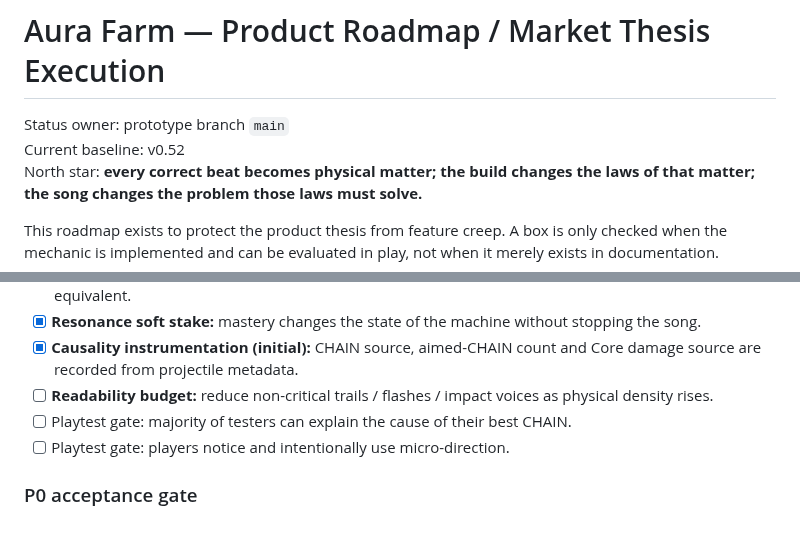
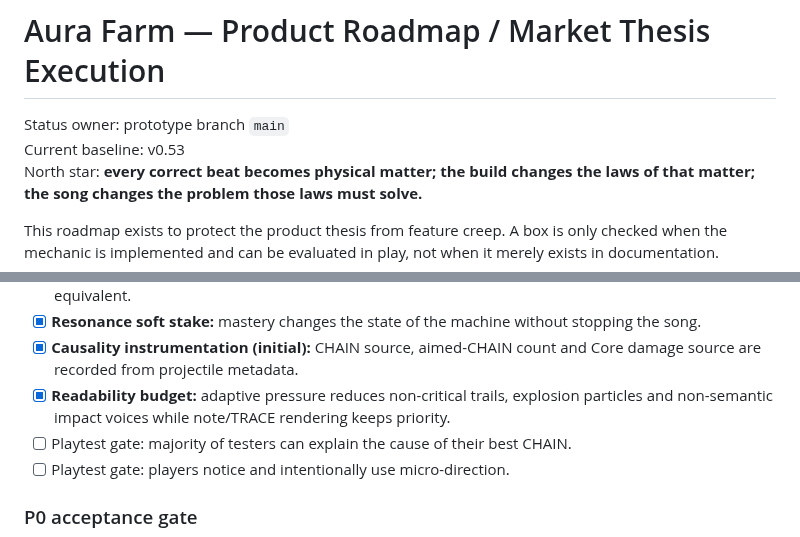
Before and after one commit to Lootchen/Aura-Farm-, a Markdown page: docs/product-roadmap-market-thesis-v0.52.md, 2 parts joined by grey strips. Rendered like a GitHub page.

```diff
--- a/docs/product-roadmap-market-thesis-v0.52.md
+++ b/docs/product-roadmap-market-thesis-v0.52.md
@@ -1,7 +1,7 @@
 # Aura Farm — Product Roadmap / Market Thesis Execution
 
 Status owner: prototype branch `main`
-Current baseline: v0.52
+Current baseline: v0.53
 North star: **every correct beat becomes physical matter; the build changes the laws of that matter; the song changes the problem those laws must solve.**
 
 This roadmap exists to protect the product thesis from feature creep. A box is only checked when the mechanic is implemented and can be evaluated in play, not when it merely exists in documentation.
@@ -30,7 +30,7 @@ These tasks are the highest priority. Do not expand content volume until these a
 - [x] Timing mastery records calibrated input error instead of treating every valid hit as information-equivalent.
 - [x] **Resonance soft stake:** mastery changes the state of the machine without stopping the song.
 - [x] **Causality instrumentation (initial):** CHAIN source, aimed-CHAIN count and Core damage source are recorded from projectile metadata.
-- [ ] **Readability budget:** reduce non-critical trails / flashes / impact voices as physical density rises.
+- [x] **Readability budget:** adaptive pressure reduces non-critical trails, explosion particles and non-semantic impact voices while note/TRACE rendering keeps priority.
 - [ ] Playtest gate: majority of testers can explain the cause of their best CHAIN.
 - [ ] Playtest gate: players notice and intentionally use micro-direction.
 
```
Also changed, not shown: other parts of docs/product-roadmap-market-thesis-v0.52.md (+18 -15 lines).
